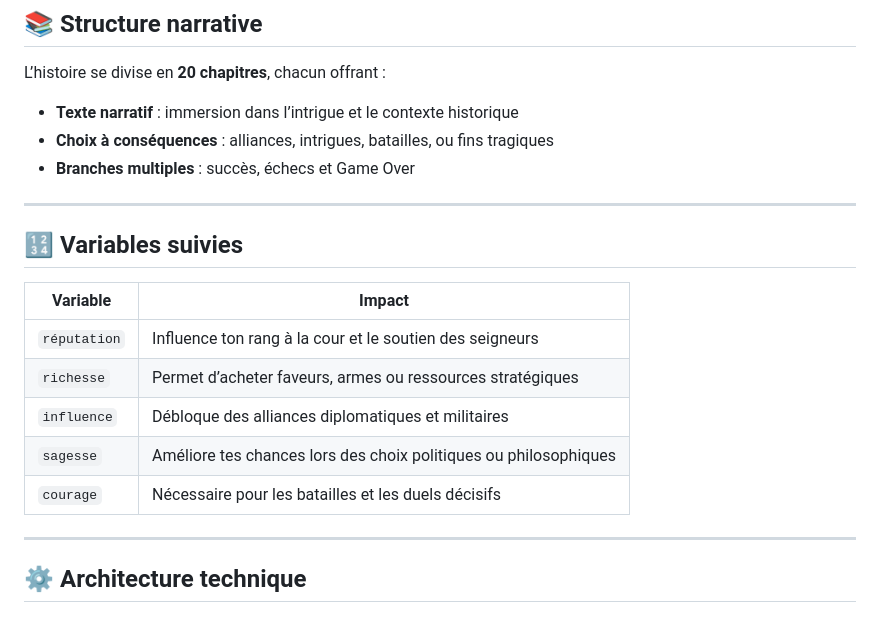
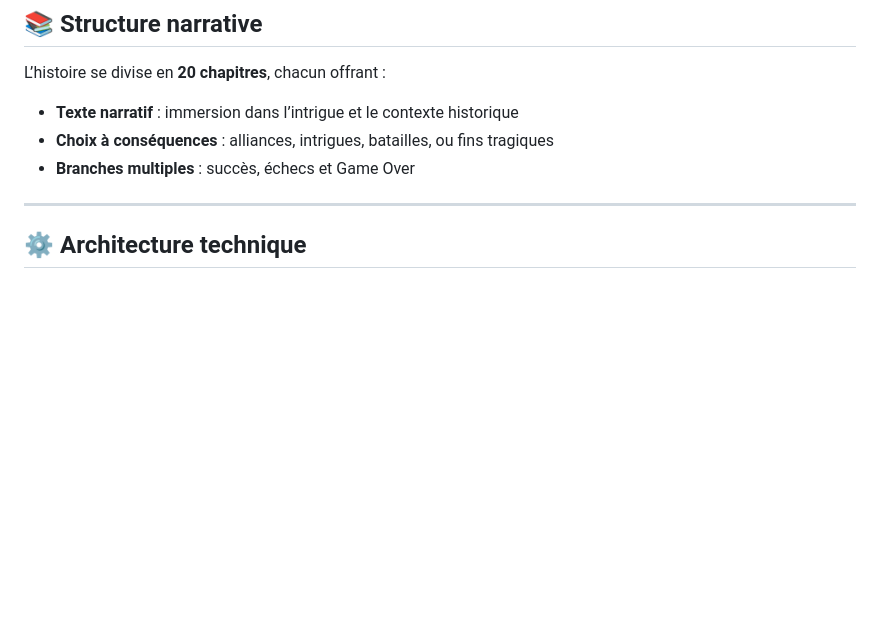
Before and after one commit to emmaheig/legacy-of-kingdom, a Markdown page: README.md, the part around the change. GitHub-like rendering; blank space fills up the shorter version.

```diff
--- a/README.md
+++ b/README.md
@@ -32,16 +32,6 @@ L’histoire se divise en **20 chapitres**, chacun offrant :
 - **Choix à conséquences** : alliances, intrigues, batailles, ou fins tragiques
 - **Branches multiples** : succès, échecs et Game Over
 
----
-
-## 🔢 Variables suivies
-| Variable     | Impact                                                      |
-|--------------|-------------------------------------------------------------|
-| `réputation` | Influence ton rang à la cour et le soutien des seigneurs    |
-| `richesse`   | Permet d’acheter faveurs, armes ou ressources stratégiques  |
-| `influence`  | Débloque des alliances diplomatiques et militaires          |
-| `sagesse`    | Améliore tes chances lors des choix politiques ou philosophiques |
-| `courage`    | Nécessaire pour les batailles et les duels décisifs         |
 
 ---
 
```
